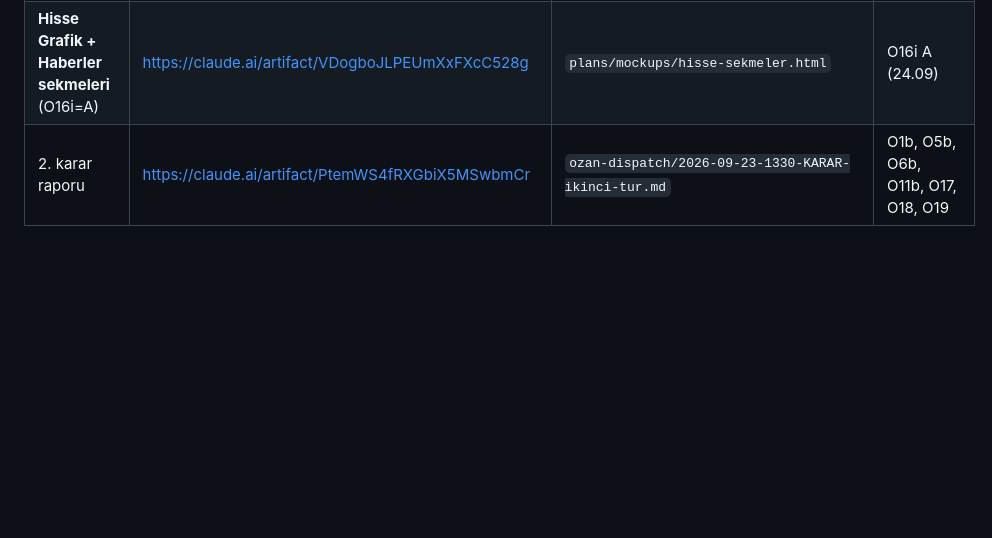
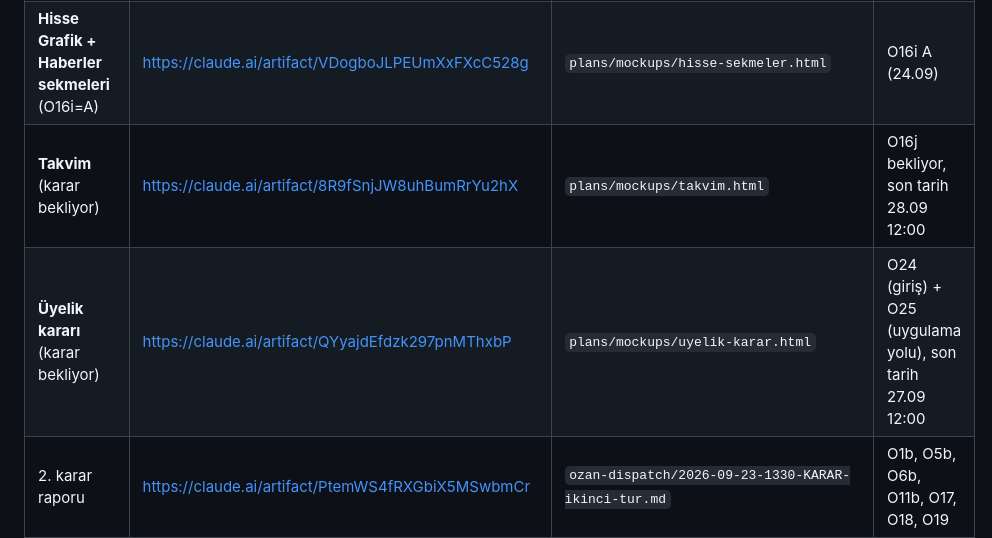
Before and after one commit to ozanturk19/bist30, a Markdown page: docs/URUN-VE-TASARIM.md, the part around the change. Rendered like a GitHub page; blank space fills up the shorter version.

Commit message:
docs: kanon — Takvim taslagi (O16j), uyelik karari (O24/O25)
Co-Authored-By: Claude Opus 5.5 <noreply@anthropic.com>

```diff
--- a/docs/URUN-VE-TASARIM.md
+++ b/docs/URUN-VE-TASARIM.md
@@ -244,6 +244,8 @@ Koyu tek tema. Cüretkâr, veriyi kodlayan görseller; referans ana sayfanın Da
 | **Takip** (O16g=B → hesaba bağlı, O24) | https://claude.ai/artifact/9u3m9ABRTcLiYUwVmCnnKX | `plans/mockups/takip.html` (+ `takip_data.json`, `build_takip_data.py`) | O16g B (24.09): hesap, O24 bekliyor |
 | **Metodoloji v2** (O16h=B, O23=A) | https://claude.ai/artifact/KKvDJRKb6YmxAfvVhWc7NV | `plans/mockups/metodoloji.html` (+ `build_metodoloji.py`) | O16h B (blog kalır, GEO), O23 A (24.09) |
 | **Hisse Grafik + Haberler sekmeleri** (O16i=A) | https://claude.ai/artifact/VDogboJLPEUmXxFXcC528g | `plans/mockups/hisse-sekmeler.html` | O16i A (24.09) |
+| **Takvim** (karar bekliyor) | https://claude.ai/artifact/8R9fSnjJW8uhBumRrYu2hX | `plans/mockups/takvim.html` | O16j bekliyor, son tarih 28.09 12:00 |
+| **Üyelik kararı** (karar bekliyor) | https://claude.ai/artifact/QYyajdEfdzk297pnMThxbP | `plans/mockups/uyelik-karar.html` | O24 (giriş) + O25 (uygulama yolu), son tarih 27.09 12:00 |
 | 2. karar raporu | https://claude.ai/artifact/PtemWS4fRXGbiX5MSwbmCr | `ozan-dispatch/2026-09-23-1330-KARAR-ikinci-tur.md` | O1b, O5b, O6b, O11b, O17, O18, O19 |
 | 1. karar raporu (dönüşüm planı) | https://claude.ai/artifact/F33GWwbEgqmGZ7q33QtGNb | `ozan-dispatch/2026-09-23-0850-KARAR-master-plan.md` | O1–O16 |
 
```
